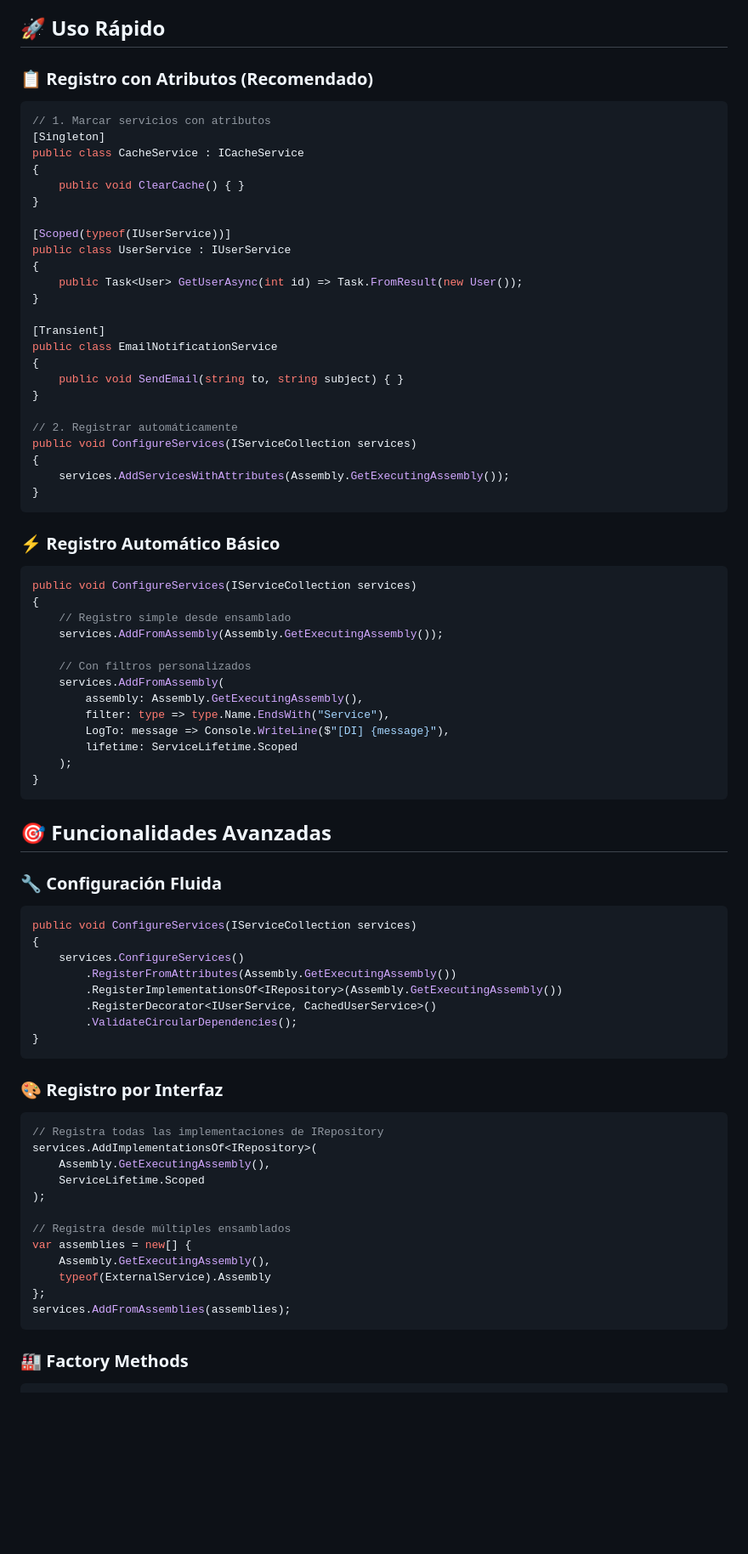
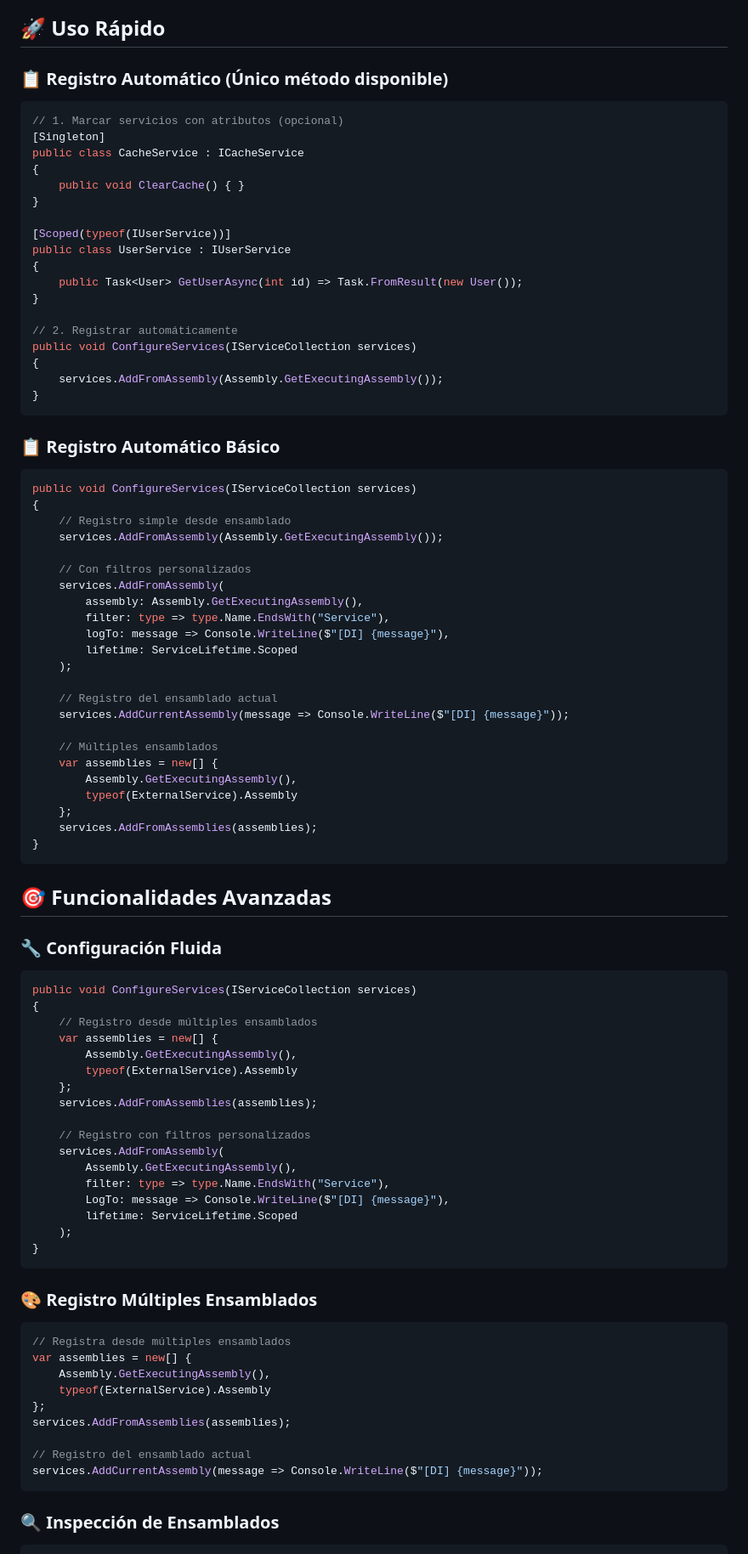
Before and after one commit to davidvazquezpalestino/DeveloperKit, a Markdown page: DevKit.Injection.Extensions/README.md, the part around one of its changes. Shown at 85% size. Rendered like a GitHub page; blank space fills up the shorter version.

````diff
--- a/DevKit.Injection.Extensions/README.md
+++ b/DevKit.Injection.Extensions/README.md
@@ -42,10 +42,10 @@ dotnet add package DevKit.Injection.Extensions
 
 ## 🚀 Uso Rápido
 
-### **📋 Registro con Atributos (Recomendado)**
+### **📋 Registro Automático (Único método disponible)**
 
 ```csharp
-// 1. Marcar servicios con atributos
+// 1. Marcar servicios con atributos (opcional)
 [Singleton]
 public class CacheService : ICacheService
 {
@@ -58,20 +58,14 @@ public class UserService : IUserService
     public Task<User> GetUserAsync(int id) => Task.FromResult(new User());
 }
 
-[Transient]
-public class EmailNotificationService
-{
-    public void SendEmail(string to, string subject) { }
-}
-
 // 2. Registrar automáticamente
 public void ConfigureServices(IServiceCollection services)
 {
-    services.AddServicesWithAttributes(Assembly.GetExecutingAssembly());
+    services.AddFromAssembly(Assembly.GetExecutingAssembly());
 }
 ```
 
-### **⚡ Registro Automático Básico**
+### **📋 Registro Automático Básico**
 
 ```csharp
 public void ConfigureServices(IServiceCollection services)
@@ -83,9 +77,19 @@ public void ConfigureServices(IServiceCollection services)
     services.AddFromAssembly(
         assembly: Assembly.GetExecutingAssembly(),
         filter: type => type.Name.EndsWith("Service"),
-        LogTo: message => Console.WriteLine($"[DI] {message}"),
+        logTo: message => Console.WriteLine($"[DI] {message}"),
         lifetime: ServiceLifetime.Scoped
     );
+
+    // Registro del ensamblado actual
+    services.AddCurrentAssembly(message => Console.WriteLine($"[DI] {message}"));
+
+    // Múltiples ensamblados
+    var assemblies = new[] {
+        Assembly.GetExecutingAssembly(),
+        typeof(ExternalService).Assembly
+    };
+    services.AddFromAssemblies(assemblies);
 }
 ```
 
@@ -96,31 +100,37 @@ public void ConfigureServices(IServiceCollection services)
 ```csharp
 public void ConfigureServices(IServiceCollection services)
 {
-    services.ConfigureServices()
-        .RegisterFromAttributes(Assembly.GetExecutingAssembly())
-        .RegisterImplementationsOf<IRepository>(Assembly.GetExecutingAssembly())
-        .RegisterDecorator<IUserService, CachedUserService>()
-        .ValidateCircularDependencies();
+    // Registro desde múltiples ensamblados
+    var assemblies = new[] {
+        Assembly.GetExecutingAssembly(),
+        typeof(ExternalService).Assembly
+    };
+    services.AddFromAssemblies(assemblies);
+
+    // Registro con filtros personalizados
+    services.AddFromAssembly(
+        Assembly.GetExecutingAssembly(),
+        filter: type => type.Name.EndsWith("Service"),
+        LogTo: message => Console.WriteLine($"[DI] {message}"),
+        lifetime: ServiceLifetime.Scoped
+    );
 }
 ```
 
-### **🎨 Registro por Interfaz**
+### **🎨 Registro Múltiples Ensamblados**
 
 ```csharp
-// Registra todas las implementaciones de IRepository
-services.AddImplementationsOf<IRepository>(
-    Assembly.GetExecutingAssembly(),
-    ServiceLifetime.Scoped
-);
-
 // Registra desde múltiples ensamblados
 var assemblies = new[] {
     Assembly.GetExecutingAssembly(),
     typeof(ExternalService).Assembly
 };
 services.AddFromAssemblies(assemblies);
+
+// Registro del ensamblado actual
+services.AddCurrentAssembly(message => Console.WriteLine($"[DI] {message}"));
 ```
 
-### **🏭 Factory Methods**
+### **🔍 Inspección de Ensamblados**
 
 ```csharp
````
Also changed, not shown: other parts of DevKit.Injection.Extensions/README.md (+15 -91 lines).
